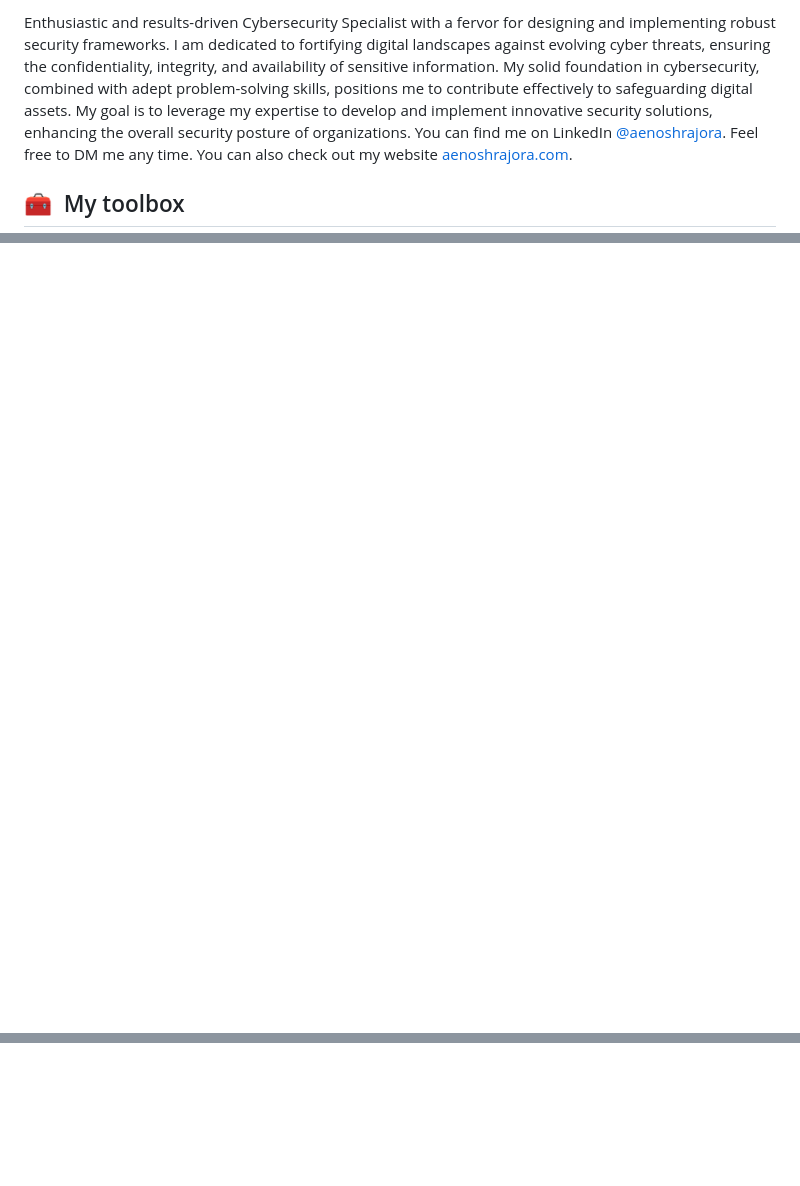
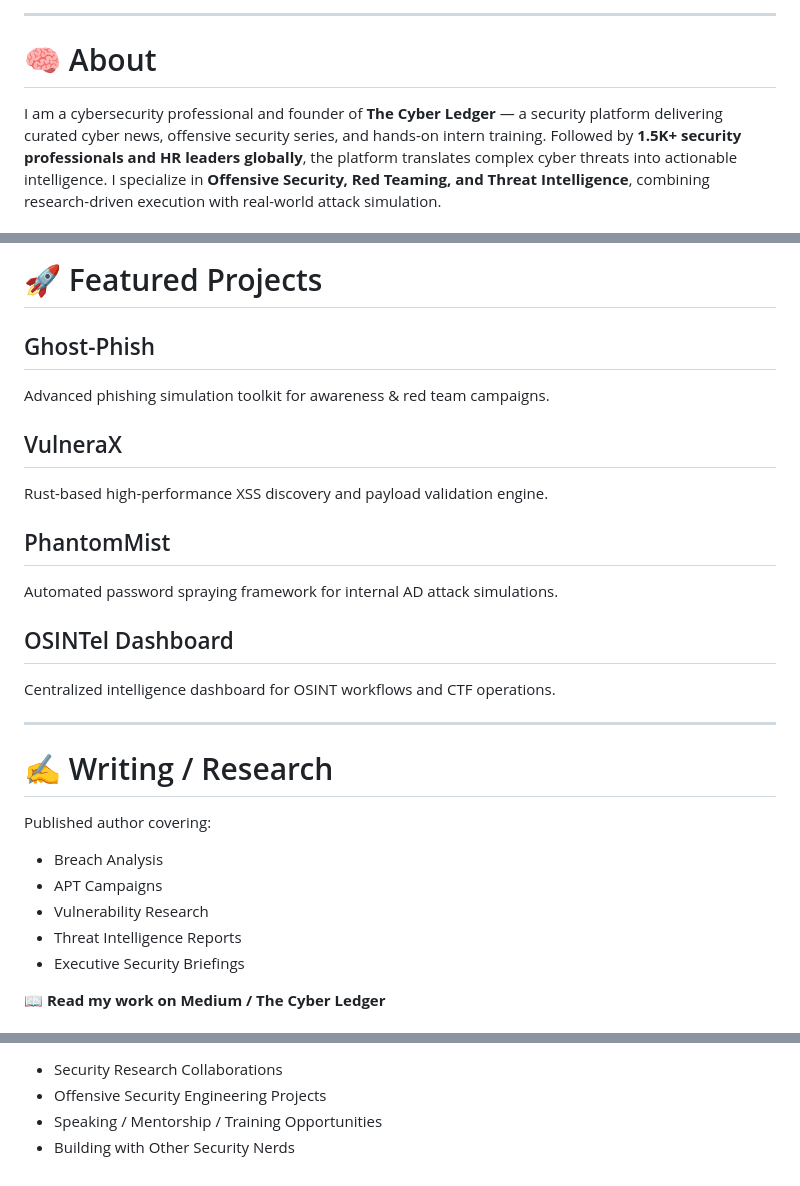
Before and after one commit to aenoshrajora/aenoshrajora, a Markdown page: README.md, 3 parts joined by grey strips. Rendered like a GitHub page; blank space fills up the shorter version.

```diff
--- a/README.md
+++ b/README.md
@@ -6,6 +12,9 @@
 
-Enthusiastic and results-driven Cybersecurity Specialist with a fervor for designing and implementing robust security frameworks. I am dedicated to fortifying digital landscapes against evolving cyber threats, ensuring the confidentiality, integrity, and availability of sensitive information. My solid foundation in cybersecurity, combined with adept problem-solving skills, positions me to contribute effectively to safeguarding digital assets. My goal is to leverage my expertise to develop and implement innovative security solutions, enhancing the overall security posture of organizations. You can find me on LinkedIn [@aenoshrajora](https://linkedin.com/aenosh-rajora). Feel free to DM me any time. You can also check out my website [aenoshrajora.com](https://aenoshrajora.netlify.app).
+---
 
+# 🧠 About
 
-## 🧰 &nbsp;My toolbox
+I am a cybersecurity professional and founder of **The Cyber Ledger** — a security platform delivering curated cyber news, offensive security series, and hands-on intern training.
+Followed by **1.5K+ security professionals and HR leaders globally**, the platform translates complex cyber threats into actionable intelligence.
+I specialize in **Offensive Security, Red Teaming, and Threat Intelligence**, combining research-driven execution with real-world attack simulation.
 
@@ -26,0 +65,28 @@ Enthusiastic and results-driven Cybersecurity Specialist with a fervor for desig
+# 🚀 Featured Projects
+
+## Ghost-Phish
+Advanced phishing simulation toolkit for awareness & red team campaigns.
+
+## VulneraX
+Rust-based high-performance XSS discovery and payload validation engine.
+
+## PhantomMist
+Automated password spraying framework for internal AD attack simulations.
+
+## OSINTel Dashboard
+Centralized intelligence dashboard for OSINT workflows and CTF operations.
+
+---
+
+# ✍️ Writing / Research
+
+Published author covering:
+
+- Breach Analysis
+- APT Campaigns
+- Vulnerability Research
+- Threat Intelligence Reports
+- Executive Security Briefings
+
+📖 **Read my work on Medium / The Cyber Ledger**
+
@@ -26,0 +108,4 @@ Enthusiastic and results-driven Cybersecurity Specialist with a fervor for desig
+- Security Research Collaborations
+- Offensive Security Engineering Projects
+- Speaking / Mentorship / Training Opportunities
+- Building with Other Security Nerds
```
Also changed, not shown: other parts of README.md (+61 -11 lines).
